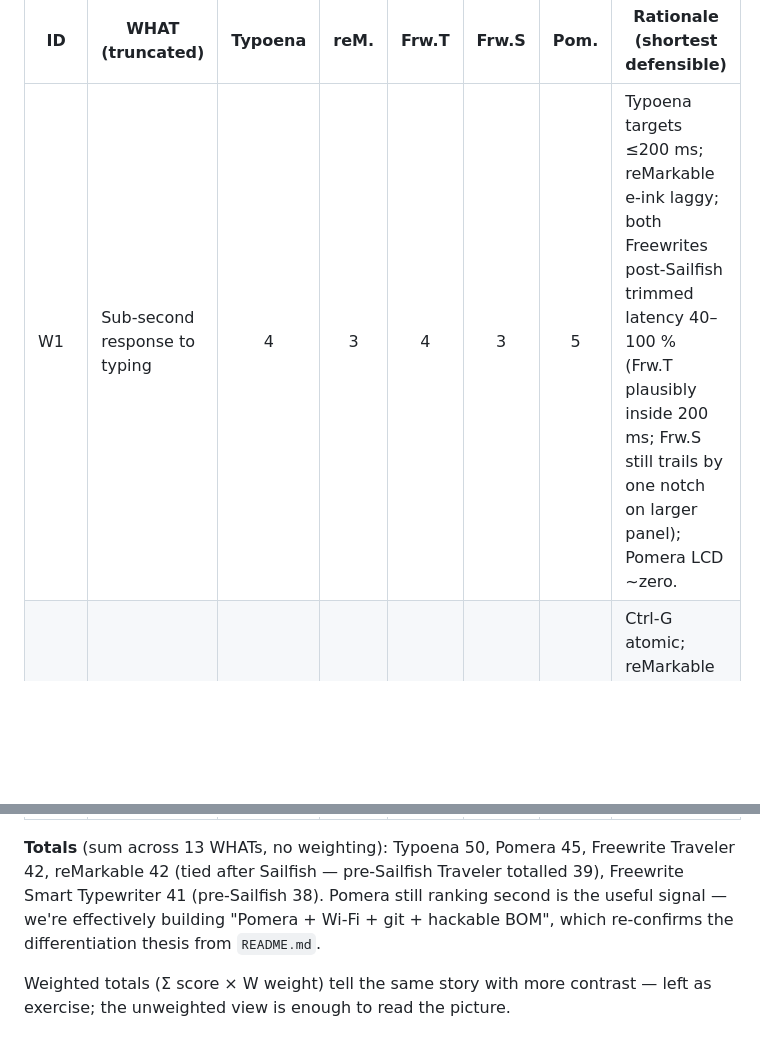
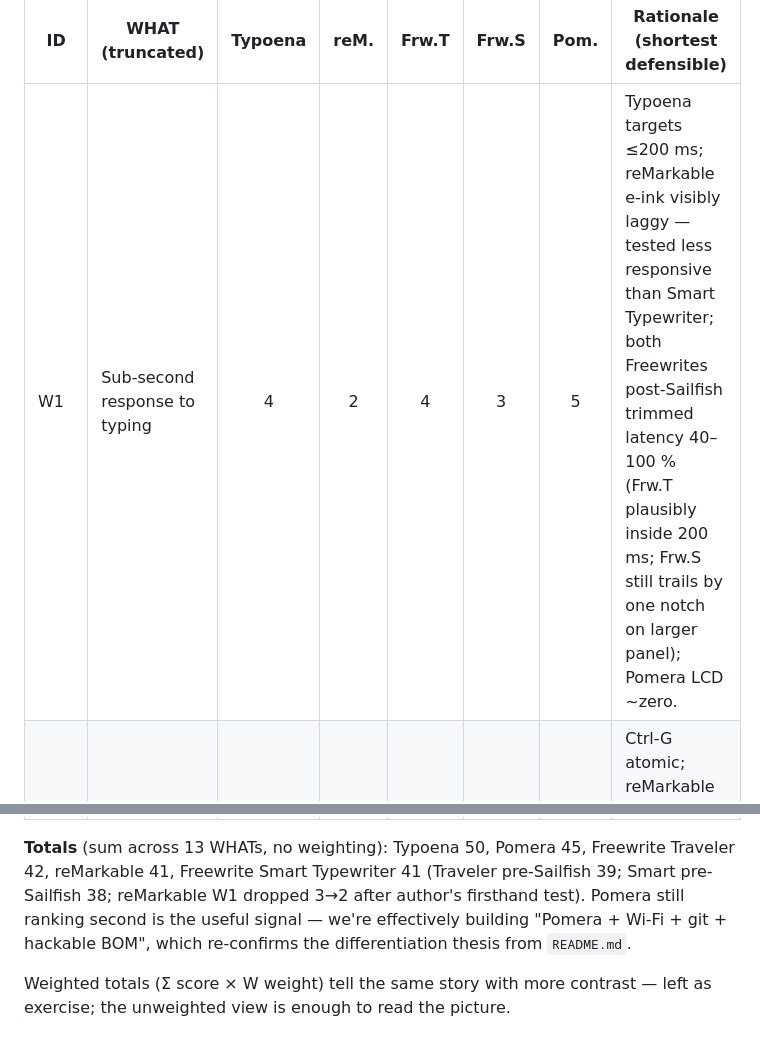
Before and after one commit to jcalixte/typewriter, a Markdown page: docs/quality-house.md, 2 parts joined by grey strips. GitHub-like rendering; blank space fills up the shorter version.

Commit message:
docs(quality-house): drop reMarkable W1 to 2 after firsthand test
reMarkable 2 with Type Folio tested less responsive than Freewrite Smart
Typewriter (Sailfish). With Smart at 3, reMarkable drops one notch to 2.
Total: reMarkable 42 → 41, now tied with Smart at 41.

```diff
--- a/docs/quality-house.md
+++ b/docs/quality-house.md
@@ -584,7 +584,7 @@ hackable-Linux 3).
 
 | ID  | WHAT (truncated)                                | Typoena | reM. | Frw.T | Frw.S | Pom. | Rationale (shortest defensible)                                                                                              |
 | --- | ----------------------------------------------- | :--: | :--: | :---: | :---: | :--: | ---------------------------------------------------------------------------------------------------------------------------- |
-| W1  | Sub-second response to typing                   |  4   |  3   |   4   |   3   |  5   | Typoena targets ≤200 ms; reMarkable e-ink laggy; both Freewrites post-Sailfish trimmed latency 40–100 % (Frw.T plausibly inside 200 ms; Frw.S still trails by one notch on larger panel); Pomera LCD ~zero. |
+| W1  | Sub-second response to typing                   |  4   |  2   |   4   |   3   |  5   | Typoena targets ≤200 ms; reMarkable e-ink visibly laggy — tested less responsive than Smart Typewriter; both Freewrites post-Sailfish trimmed latency 40–100 % (Frw.T plausibly inside 200 ms; Frw.S still trails by one notch on larger panel); Pomera LCD ~zero. |
 | W2  | Publishing is one deliberate action away        |  5   |  4   |   4   |   4   |  2   | Ctrl-G atomic; reMarkable + Freewrite cloud-sync is one-tap but not git; Pomera = USB/SD copy or QR transfer.                |
 | W3  | Pulling power never corrupts the file           |  4   |  4   |   2   |   2   |  2   | Typoena: atomic-rename + fsync. reMarkable journals. Freewrite + Pomera: forum reports of corruption on yank.                   |
 | W4  | Provisioning never interrupts writing           |  5   |  2   |   2   |   2   |  5   | Typoena v0.1: build-time config (dev-only). reM/Frw need Wi-Fi + account. Pomera: literally none.                               |
@@ -599,11 +599,12 @@ hackable-Linux 3).
 | W13 | Typography sets a writing-tool tone             |  3   |  5   |   2   |   2   |  2   | Typoena v0.1: single mono (serif option in v1.0). reMarkable: rich type rendering. Freewrite + Pomera: utilitarian.             |
 
 **Totals** (sum across 13 WHATs, no weighting): Typoena 50, Pomera 45,
-Freewrite Traveler 42, reMarkable 42 (tied after Sailfish — pre-Sailfish
-Traveler totalled 39), Freewrite Smart Typewriter 41 (pre-Sailfish 38).
-Pomera still ranking second is the useful signal — we're effectively
-building "Pomera + Wi-Fi + git + hackable BOM", which re-confirms the
-differentiation thesis from `README.md`.
+Freewrite Traveler 42, reMarkable 41, Freewrite Smart Typewriter 41
+(Traveler pre-Sailfish 39; Smart pre-Sailfish 38; reMarkable W1 dropped
+3→2 after author's firsthand test). Pomera still ranking second is the
+useful signal — we're effectively building "Pomera + Wi-Fi + git +
+hackable BOM", which re-confirms the differentiation thesis from
+`README.md`.
 
 Weighted totals (Σ score × W weight) tell the same story with more
 contrast — left as exercise; the unweighted view is enough to read the
```
Also changed, not shown: other parts of docs/quality-house.md (+1 -1 lines).
